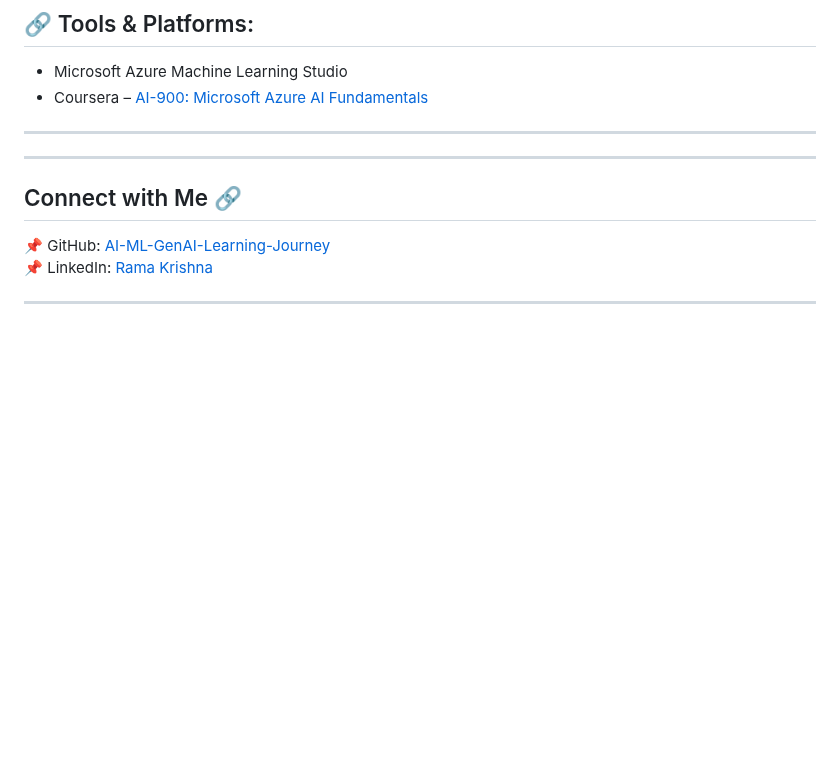
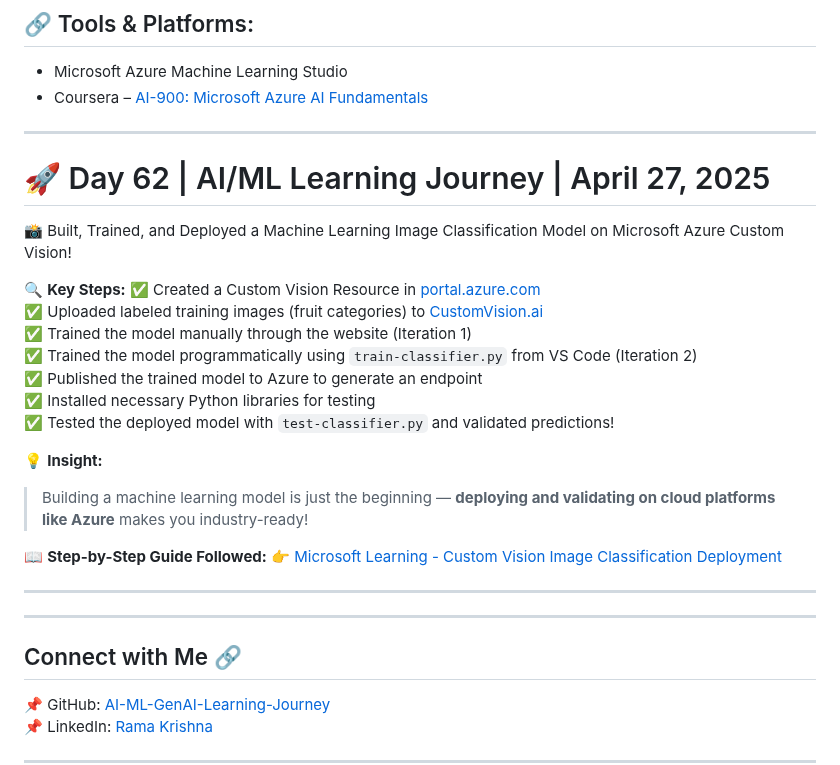
Before and after one commit to ramaoutlook/AI-ML-GenAI-Learning-Journey, a Markdown page: README.md, the part around the change. Drawn GitHub-style; blank space fills up the shorter version.

Commit message:
day62 daily progress

```diff
--- a/README.md
+++ b/README.md
@@ -1006,6 +1006,26 @@ Azure ML Designer allows visual pipeline construction — great for rapid protot
 - Coursera – [AI-900: Microsoft Azure AI Fundamentals](https://www.coursera.org/learn/microsoft-azure-ai-fundamentals)
 
 ---
+# 🚀 Day 62 | AI/ML Learning Journey | April 27, 2025
+
+📸 Built, Trained, and Deployed a Machine Learning Image Classification Model on Microsoft Azure Custom Vision!
+
+🔍 **Key Steps:**
+✅ Created a Custom Vision Resource in [portal.azure.com](https://portal.azure.com/)
+✅ Uploaded labeled training images (fruit categories) to [CustomVision.ai](https://www.customvision.ai/)
+✅ Trained the model manually through the website (Iteration 1)
+✅ Trained the model programmatically using `train-classifier.py` from VS Code (Iteration 2)
+✅ Published the trained model to Azure to generate an endpoint
+✅ Installed necessary Python libraries for testing
+✅ Tested the deployed model with `test-classifier.py` and validated predictions!
+
+💡 **Insight:**
+> Building a machine learning model is just the beginning — **deploying and validating on cloud platforms like Azure** makes you industry-ready!
+
+📖 **Step-by-Step Guide Followed:**
+👉 [Microsoft Learning - Custom Vision Image Classification Deployment](https://microsoftlearning.github.io/mslearn-ai-vision/Instructions/Exercises/07-custom-vision-image-classification.html)
+
+---
 
 
 ---
```
